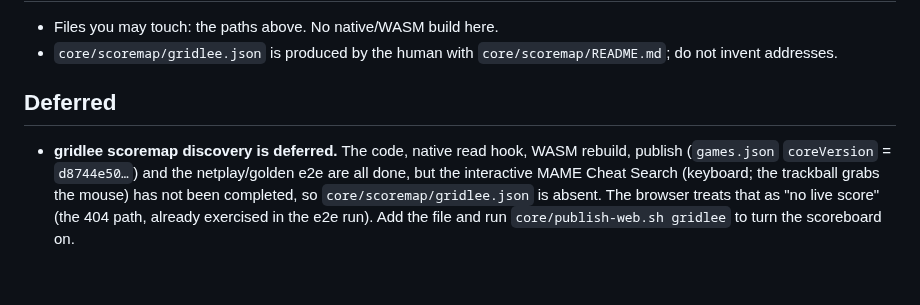
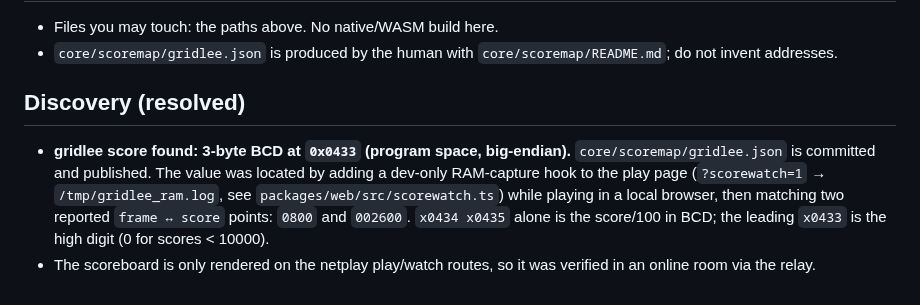
Before and after one commit to abe87654321/web-mame-arcade, a Markdown page: docs/tasks/T32b-plan.md, the part around the change. Rendered like a GitHub page.

```diff
--- a/docs/tasks/T32b-plan.md
+++ b/docs/tasks/T32b-plan.md
@@ -81,12 +81,14 @@ Docs: 05, contracts/ws-messages, contracts/scoremap. Depends: T32a (done).
 - `core/scoremap/gridlee.json` is produced by the human with
   `core/scoremap/README.md`; do not invent addresses.
 
-## Deferred
+## Discovery (resolved)
 
-- **gridlee scoremap discovery is deferred.** The code, native read hook, WASM
-  rebuild, publish (`games.json` `coreVersion` = `d8744e50…`) and the
-  netplay/golden e2e are all done, but the interactive MAME Cheat Search
-  (keyboard; the trackball grabs the mouse) has not been completed, so
-  `core/scoremap/gridlee.json` is absent. The browser treats that as "no live
-  score" (the 404 path, already exercised in the e2e run). Add the file and run
-  `core/publish-web.sh gridlee` to turn the scoreboard on.
+- **gridlee score found: 3-byte BCD at `0x0433` (program space, big-endian).**
+  `core/scoremap/gridlee.json` is committed and published. The value was located
+  by adding a dev-only RAM-capture hook to the play page
+  (`?scorewatch=1` → `/tmp/gridlee_ram.log`, see `packages/web/src/scorewatch.ts`)
+  while playing in a local browser, then matching two reported
+  `frame ↔ score` points: `0800` and `002600`. `x0434 x0435` alone is the
+  score/100 in BCD; the leading `x0433` is the high digit (0 for scores < 10000).
+- The scoreboard is only rendered on the netplay play/watch routes, so it was
+  verified in an online room via the relay.
```
Also changed, not shown: docs/tasks/README.md (+1 -1 lines).
